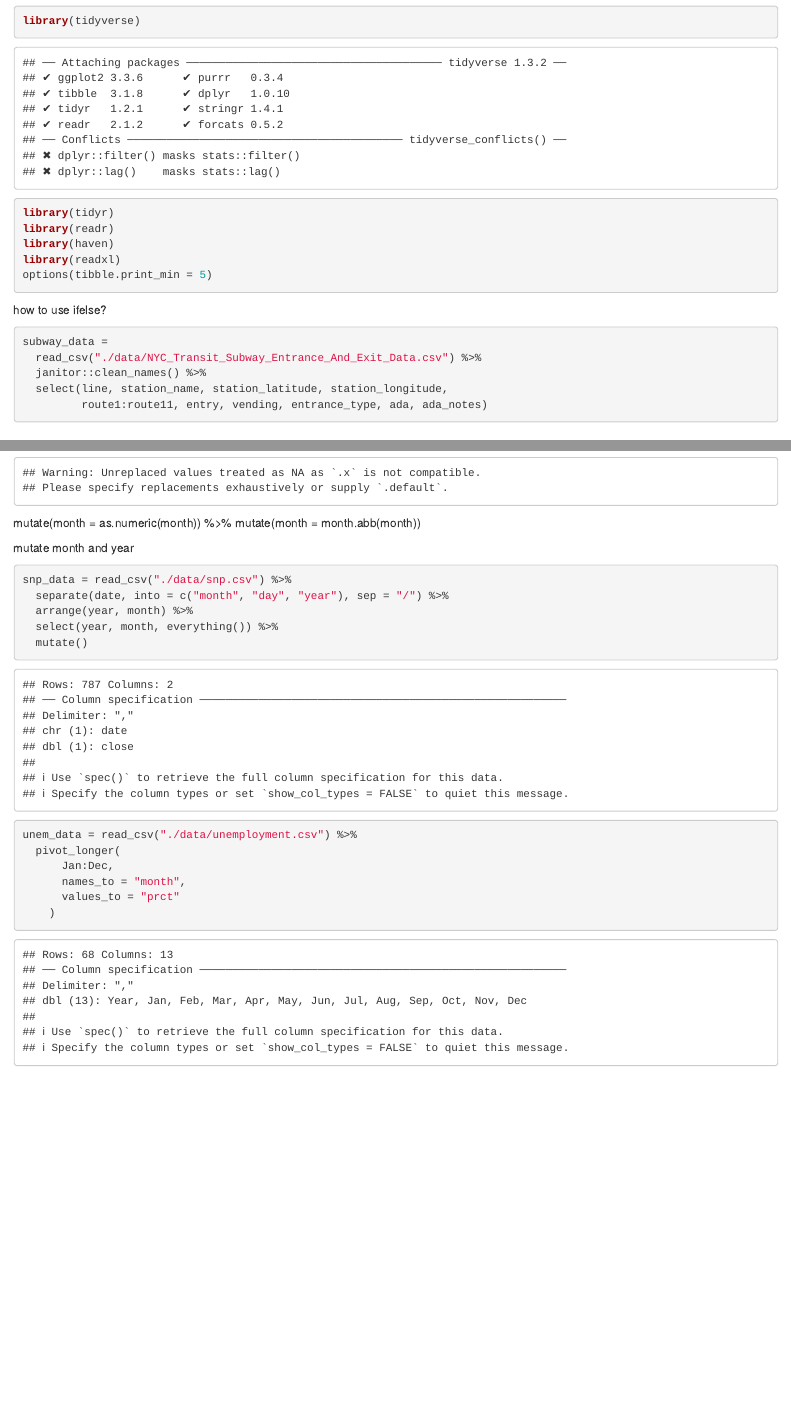
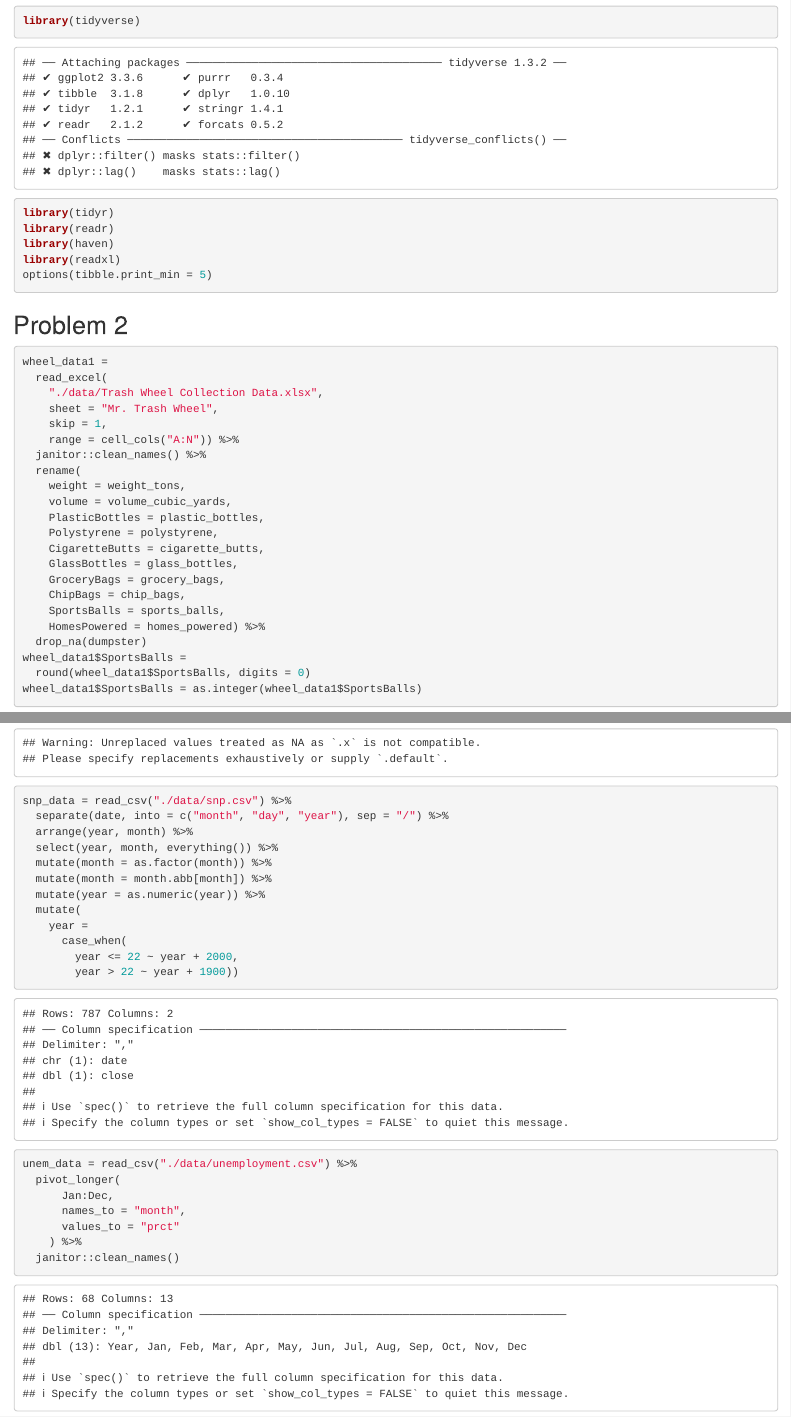
Before and after one commit to Zirui0324/p8105_hw2_zz3039, an R Markdown document (p8105_hw2_zz3039.Rmd): the page in a window 1100 px wide, from 100 px down, and a second part further down, joined at a grey line. The pictures show the output file p8105_hw2_zz3039.html that the author committed with the source, opened offline.

Commit message:
fixed year and month!

````diff
--- a/p8105_hw2_zz3039.Rmd
+++ b/p8105_hw2_zz3039.Rmd
@@ -10,15 +10,6 @@ library(readr)
 library(haven)
 library(readxl)
 options(tibble.print_min = 5)
-```
-
-how to use ifelse?
-```{r chunk_Problem1, eval=FALSE}
-subway_data =
-  read_csv("./data/NYC_Transit_Subway_Entrance_And_Exit_Data.csv") %>%
-  janitor::clean_names() %>%
-  select(line, station_name, station_latitude, station_longitude,
-         route1:route11, entry, vending, entrance_type, ada, ada_notes)
 ```
 
 ## Problem 2
@@ -92,16 +84,20 @@ pols_month_data = read_csv("./data/pols-month.csv") %>%
   arrange(year, month) %>%
   select(year, month, everything())
 ```
-mutate(month = as.numeric(month)) %>%
-  mutate(month = month.abb(month))
 
-mutate month and year
 ```{r chunk_snp}
 snp_data = read_csv("./data/snp.csv") %>%
   separate(date, into = c("month", "day", "year"), sep = "/") %>%
   arrange(year, month) %>%
   select(year, month, everything()) %>%
-  mutate()
+  mutate(month = as.factor(month)) %>%
+  mutate(month = month.abb[month]) %>%
+  mutate(year = as.numeric(year)) %>%
+  mutate(
+    year =
+      case_when(
+        year <= 22 ~ year + 2000,
+        year > 22 ~ year + 1900))
 ```
 
 ```{r chunk_unemploy}
@@ -110,7 +106,6 @@ unem_data = read_csv("./data/unemployment.csv") %>%
       Jan:Dec,
       names_to = "month",
       values_to = "prct"
-    )
-
-
+    ) %>%
+  janitor::clean_names()
 ```
````
Also changed, not shown: p8105_hw2_zz3039.html, p8105_hw2_zz3039.Rmd (3 more changed lines).
